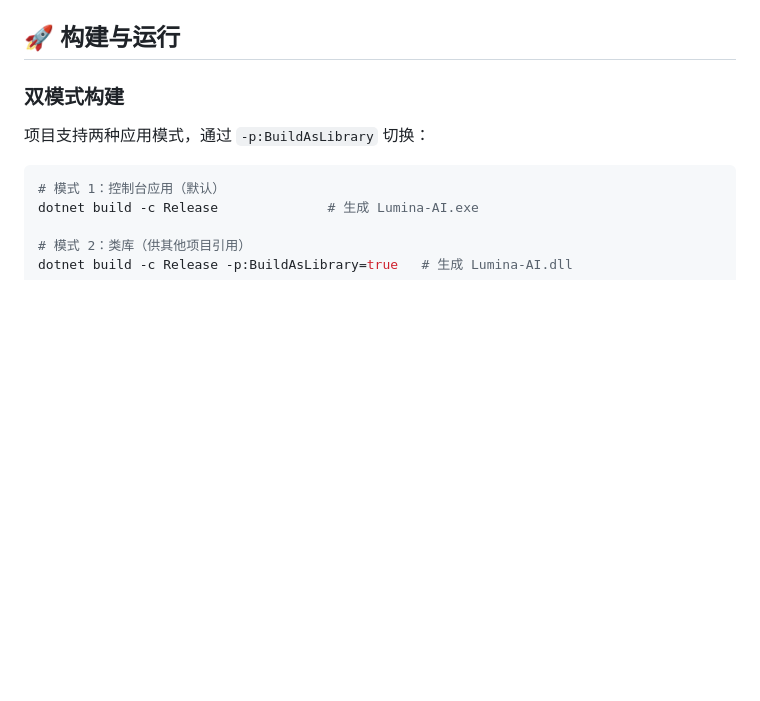
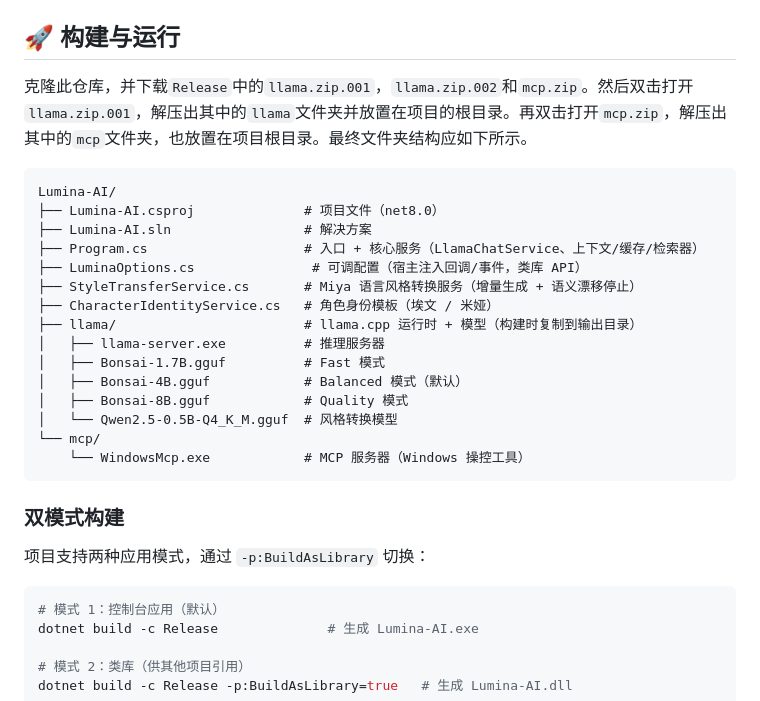
Before and after one commit to Happy-380/Lumina-AI-Core, a Markdown page: README.md, the part around the change. Rendered like a GitHub page; blank space fills up the shorter version.

````diff
--- a/README.md
+++ b/README.md
@@ -60,7 +60,24 @@ Lumina-AI/
   - Quality（8B）：≥ 24 GB（程序会按可用内存自动计算上下文长度）
 
 ## 🚀 构建与运行
-
+克隆此仓库，并下载`Release`中的`llama.zip.001`，`llama.zip.002`和`mcp.zip`。然后双击打开`llama.zip.001`，解压出其中的`llama`文件夹并放置在项目的根目录。再双击打开`mcp.zip`，解压出其中的`mcp`文件夹，也放置在项目根目录。最终文件夹结构应如下所示。
+```
+Lumina-AI/
+├── Lumina-AI.csproj              # 项目文件（net8.0）
+├── Lumina-AI.sln                 # 解决方案
+├── Program.cs                    # 入口 + 核心服务（LlamaChatService、上下文/缓存/检索器）
+├── LuminaOptions.cs               # 可调配置（宿主注入回调/事件，类库 API）
+├── StyleTransferService.cs       # Miya 语言风格转换服务（增量生成 + 语义漂移停止）
+├── CharacterIdentityService.cs   # 角色身份模板（埃文 / 米娅）
+├── llama/                        # llama.cpp 运行时 + 模型（构建时复制到输出目录）
+│   ├── llama-server.exe          # 推理服务器
+│   ├── Bonsai-1.7B.gguf          # Fast 模式
+│   ├── Bonsai-4B.gguf            # Balanced 模式（默认）
+│   ├── Bonsai-8B.gguf            # Quality 模式
+│   └── Qwen2.5-0.5B-Q4_K_M.gguf  # 风格转换模型
+└── mcp/
+    └── WindowsMcp.exe            # MCP 服务器（Windows 操控工具）
+```
 ### 双模式构建
 
 项目支持两种应用模式，通过 `-p:BuildAsLibrary` 切换：
````
